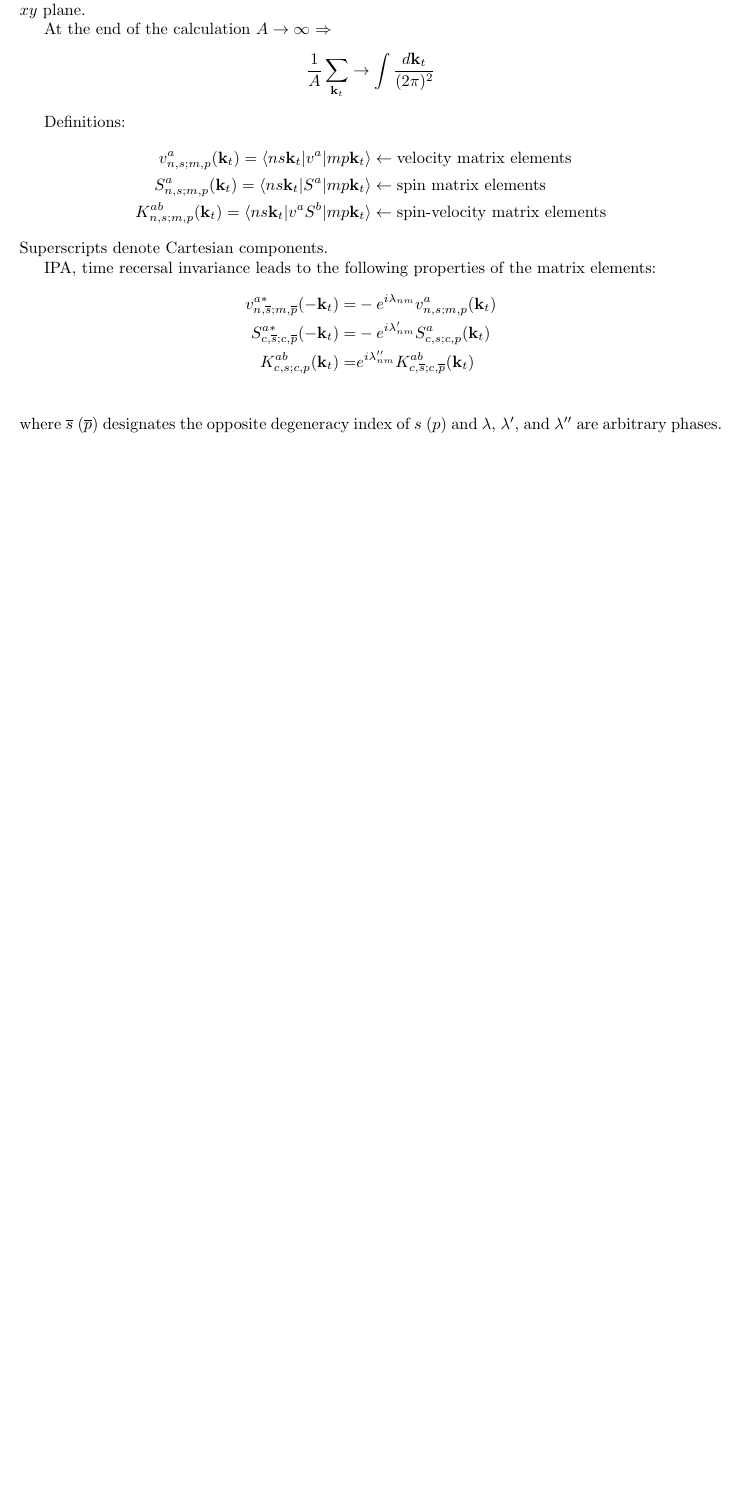
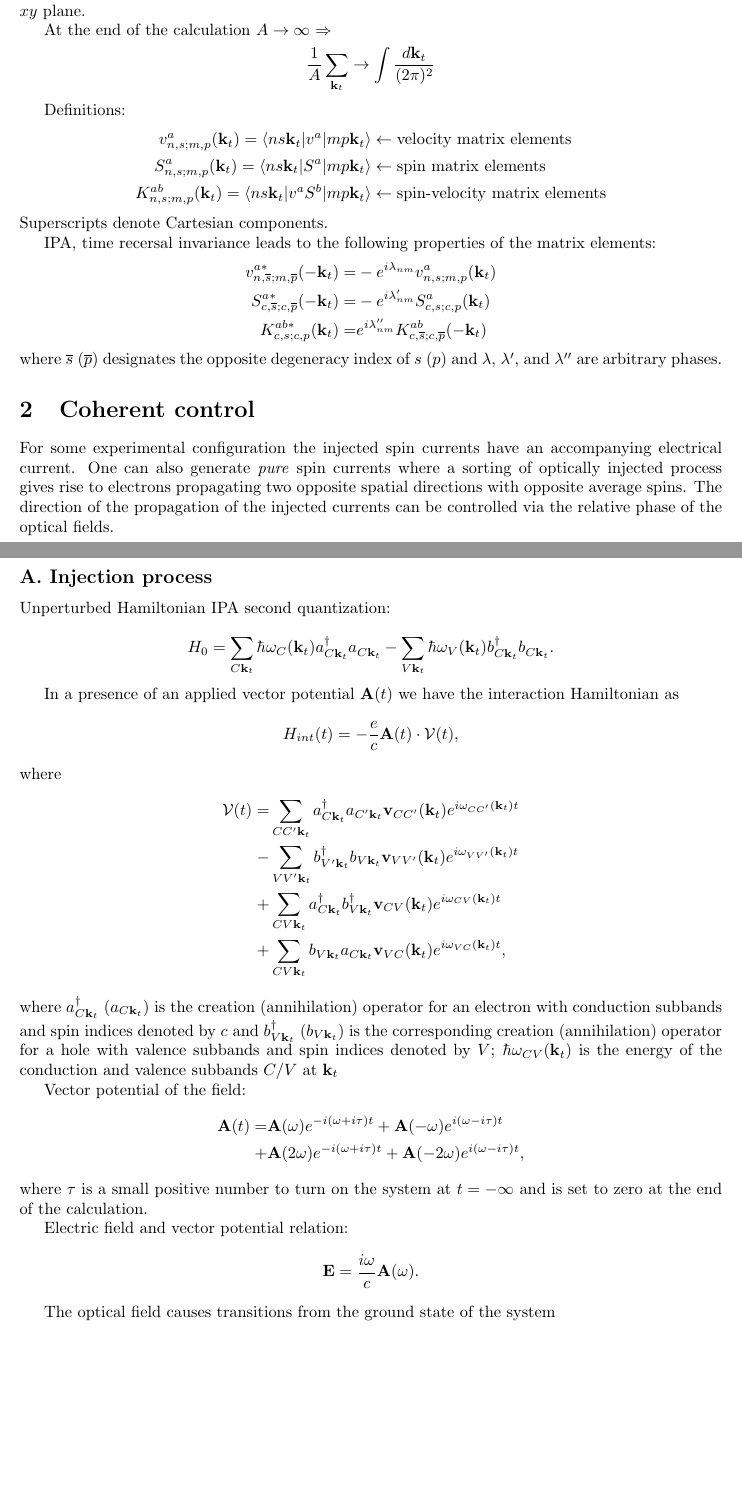
Before and after one commit to reinaldo-z/spin_current_injection, a LaTeX document (spin_current_injection.tex): part of the page before the commit and two parts of pages 1 and 2 of 2 after it, the two joined at a grey line, cut so that both start at the same text, the shorter picture padded with empty space. Compiled offline with pdfLaTeX.

Commit message:
Taking meal

```diff
--- a/spin_current_injection.tex
+++ b/spin_current_injection.tex
@@ -61,11 +61,68 @@ v_{n,\overline{s};m,\overline{p}}^{a*}(-\kt) =&
  -e^{i \lambda_{nm}} v_{n,s;m,p}^{a}(\kt)\\
 S_{c,\overline{s};c,\overline{p}}^{a*}(-\kt) =&
  -e^{i \lambda'_{nm}} S_{c,s;c,p}^{a}(\kt)\\
-K_{c,s;c,p}^{ab}(\kt)=&
- e^{i \lambda''_{nm}} K_{c,\overline{s};c,\overline{p}}^{ab}(\kt)\\
+K_{c,s;c,p}^{ab*}(\kt)=&
+ e^{i \lambda''_{nm}} K_{c,\overline{s};c,\overline{p}}^{ab}(-\kt)
 \end{align*}
 where $\overline{s}$ ($\overline{p}$) designates the opposite degeneracy index
 of $s$ ($p$) and $\lambda$, $\lambda'$, and $\lambda''$ are arbitrary phases.
 % section quantum_well_states (end)
 
+
+\section{Coherent control} % (fold)
+\label{sec:coherent_control}
+For some experimental configuration the injected spin currents have an
+accompanying electrical current. One can also generate \emph{pure} spin currents
+where a sorting of optically injected process gives rise to electrons
+propagating two opposite spatial directions with opposite average spins. The
+direction of the propagation of the injected currents can be controlled via the
+relative phase of the optical fields.
+
+\subsection*{A. Injection process}
+
+Unperturbed Hamiltonian IPA second quantization:
+
+\begin{equation*}\label{eq:unperturbed_hamiltonian}
+H_{0} = \sum_{C\kt} \hbar \omega_{C}(\kt) a^{\dag}_{C\kt} a^{}_{C\kt}  -
+        \sum_{V\kt} \hbar \omega_{V}(\kt) b^{\dag}_{C\kt} b^{}_{C\kt}.
+\end{equation*}
+
+In a presence of an applied vector potential $\mathbf{A}(t)$ we have the
+interaction Hamiltonian as
+\begin{equation*}\label{interaction_hamiltonian}
+H_{int}(t) = - \frac{e}{c} \mathbf{A}(t) \cdot \mathcal{V}(t),
+\end{equation*}
+where
+\begin{align*}
+\mathcal{V}(t)
+=& \sum_{CC'\kt} a^{\dag}_{C \kt} a       _{C'\kt} \mathbf{v}_{CC'}(\kt) e^{i\omega_{CC'}(\kt)t} \\
+-& \sum_{VV'\kt} b^{\dag}_{V'\kt} b       _{V \kt} \mathbf{v}_{VV'}(\kt) e^{i\omega_{VV'}(\kt)t} \\
++& \sum_{CV \kt} a^{\dag}_{C \kt} b^{\dag}_{V \kt} \mathbf{v}_{CV }(\kt) e^{i\omega_{CV }(\kt)t} \\
++& \sum_{CV \kt} b       _{V \kt} a       _{C \kt} \mathbf{v}_{VC }(\kt) e^{i\omega_{VC }(\kt)t},
+\end{align*}
+where $a^{\dag}_{C\kt} $ ($a_{C\kt}$) is the creation (annihilation) operator
+for an electron with conduction subbands and spin indices denoted by $c$ and
+$b^{\dag}_{V\kt} $ ($b_{V\kt}$) is the corresponding creation (annihilation)
+operator for a hole with valence subbands and spin indices denoted by $V$;
+$\hbar\omega_{CV}(\kt)$ is the energy of the conduction and valence subbands
+$C/V$ at $\kt$
+
+Vector potential of the field:
+\begin{align*}
+\mathbf{A}(t)   =&\mathbf{A}(  \omega)e^{-i(\omega+i\tau)t}
+                + \mathbf{A}(- \omega)e^{ i(\omega-i\tau)t} \\
+                +&\mathbf{A}( 2\omega)e^{-i(\omega+i\tau)t}
+                + \mathbf{A}(-2\omega)e^{ i(\omega-i\tau)t},
+\end{align*}
+where $\tau$ is a small positive number to turn on the system at $t=-\infty$ and
+is set to zero at the end of the calculation.
+
+Electric field and vector potential relation:
+\begin{equation*}
+\mathbf{E} = \frac{i\omega}{c}\mathbf{A}(\omega).
+\end{equation*}
+
+The optical field causes transitions from the ground state of the system
+
+% section coherent_control (end)
 \end{document}
```
